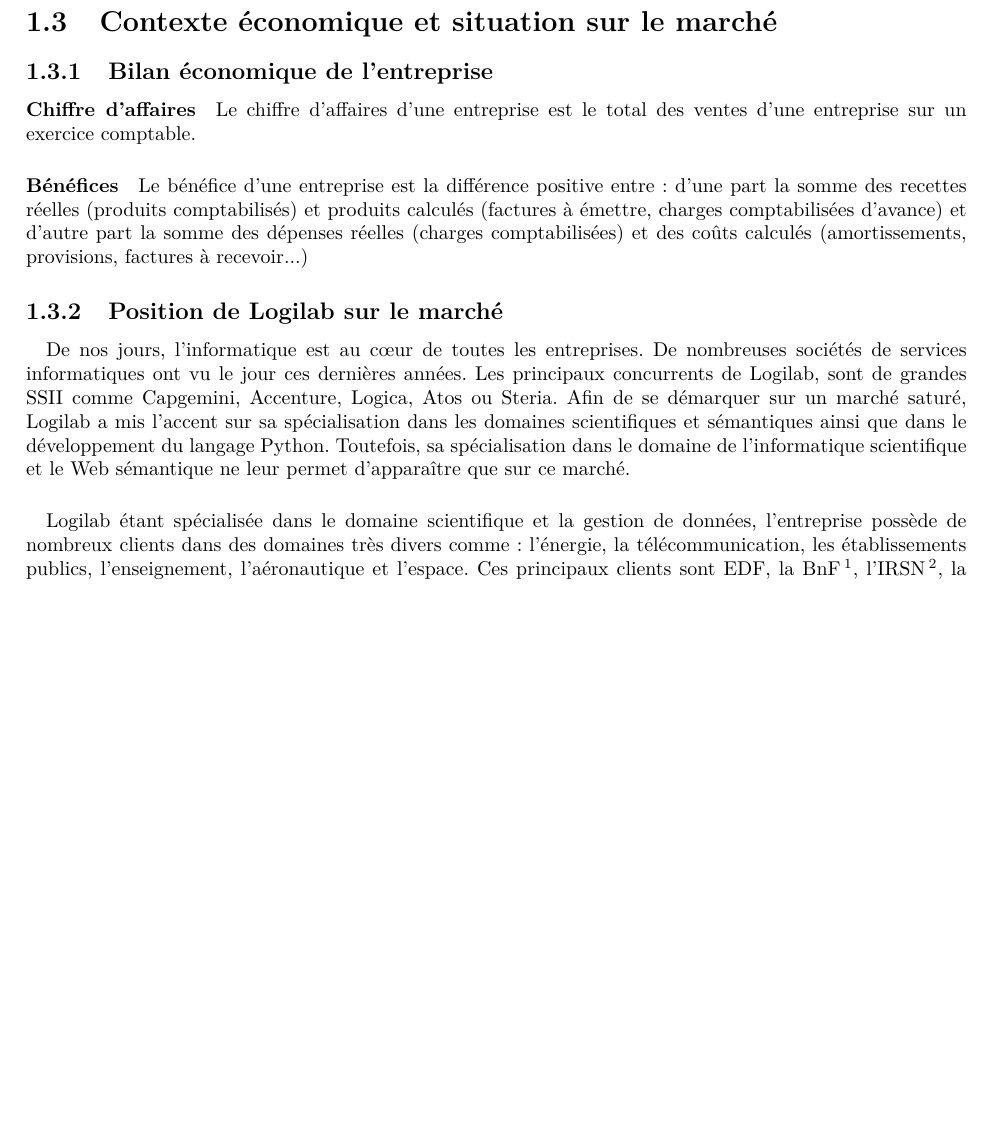
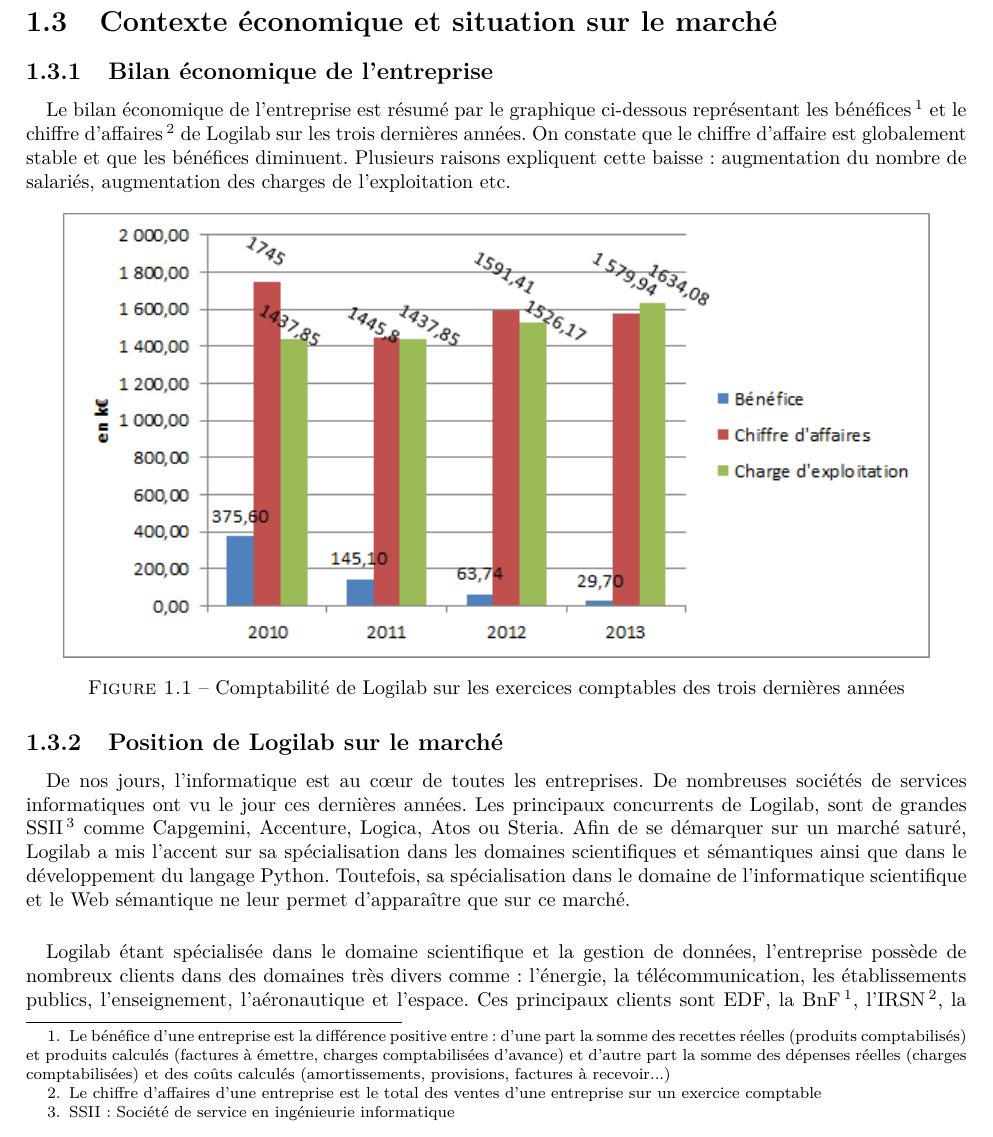
Before and after one commit to kahn-aar/TN09-1, a LaTeX document (rapport/rapport.tex): part of page 10 of 57, cut so that both start at the same text, the shorter picture padded with empty space. Compiled offline with pdfLaTeX.

Commit message:
Bilan économique
Ajout du graphique et compta

```diff
--- a/rapport/rapport.tex
+++ b/rapport/rapport.tex
@@ -179,15 +179,20 @@
 \section{Contexte économique et situation sur le marché}
 \subsection{Bilan économique de l'entreprise}
 
-\paragraph{Chiffre d'affaires}
-Le chiffre d'affaires d'une entreprise est le total des ventes d'une entreprise sur un exercice comptable.
+\paragraph{}Le bilan économique de l'entreprise est résumé par le graphique ci-dessous représentant les bénéfices\footnotemark[1] et le chiffre d'affaires\footnotemark[2] de Logilab sur les trois dernières années. On constate que le chiffre d'affaire est globalement stable et que les bénéfices diminuent. Plusieurs raisons expliquent cette baisse: augmentation du nombre de salariés, augmentation des charges de l'exploitation etc.
 
-\paragraph{Bénéfices}
-Le bénéfice d'une entreprise est la différence positive entre : d'une part la somme des recettes réelles (produits comptabilisés) et produits calculés (factures à émettre, charges comptabilisées d'avance) et d'autre part la somme des dépenses réelles (charges comptabilisées) et des coûts calculés (amortissements, provisions, factures à recevoir...)
+\begin{center}
+\includegraphics{compta.png}
+\captionof{figure}{Comptabilité de Logilab sur les exercices comptables des trois dernières années}
+\end{center}
 
 \subsection{Position de Logilab sur le marché}
 \paragraph{}
-De nos jours, l'informatique est au cœur de toutes les entreprises. De nombreuses sociétés de services informatiques ont vu le jour ces dernières années. Les principaux concurrents de Logilab, sont de grandes SSII comme Capgemini, Accenture, Logica, Atos ou Steria. Afin de se démarquer sur un marché saturé, Logilab a mis l'accent sur sa spécialisation dans les domaines scientifiques et sémantiques ainsi que dans le développement du langage Python. Toutefois, sa spécialisation dans le domaine de l'informatique scientifique et le Web sémantique ne leur permet d'apparaître que sur ce marché.
+De nos jours, l'informatique est au cœur de toutes les entreprises. De nombreuses sociétés de services informatiques ont vu le jour ces dernières années. Les principaux concurrents de Logilab, sont de grandes SSII\footnotemark[3] comme Capgemini, Accenture, Logica, Atos ou Steria. Afin de se démarquer sur un marché saturé, Logilab a mis l'accent sur sa spécialisation dans les domaines scientifiques et sémantiques ainsi que dans le développement du langage Python. Toutefois, sa spécialisation dans le domaine de l'informatique scientifique et le Web sémantique ne leur permet d'apparaître que sur ce marché.
+
+\footnotetext[1]{Le bénéfice d'une entreprise est la différence positive entre : d'une part la somme des recettes réelles (produits comptabilisés) et produits calculés (factures à émettre, charges comptabilisées d'avance) et d'autre part la somme des dépenses réelles (charges comptabilisées) et des coûts calculés (amortissements, provisions, factures à recevoir...)}
+\footnotetext[2]{Le chiffre d'affaires d'une entreprise est le total des ventes d'une entreprise sur un exercice comptable}
+\footnotetext[3]{SSII : Société de service en ingénieurie informatique}
 
 \paragraph{}
 Logilab étant spécialisée dans le domaine scientifique et la gestion de données, l'entreprise possède de nombreux clients dans des domaines très divers comme : l'énergie, la télécommunication, les établissements publics, l'enseignement, l'aéronautique et l'espace. Ces principaux clients sont EDF, la BnF\footnotemark[1], l'IRSN\footnotemark[2], la SNCF, la  RATP, France Télécom R\&D, Bouygues Telecom, mais aussi des établissement publics comme le Ministère de l'Intérieur.
```
Also changed, not shown: rapport/compta.png (added), rapport/rapport.pdf, 2 other files.
